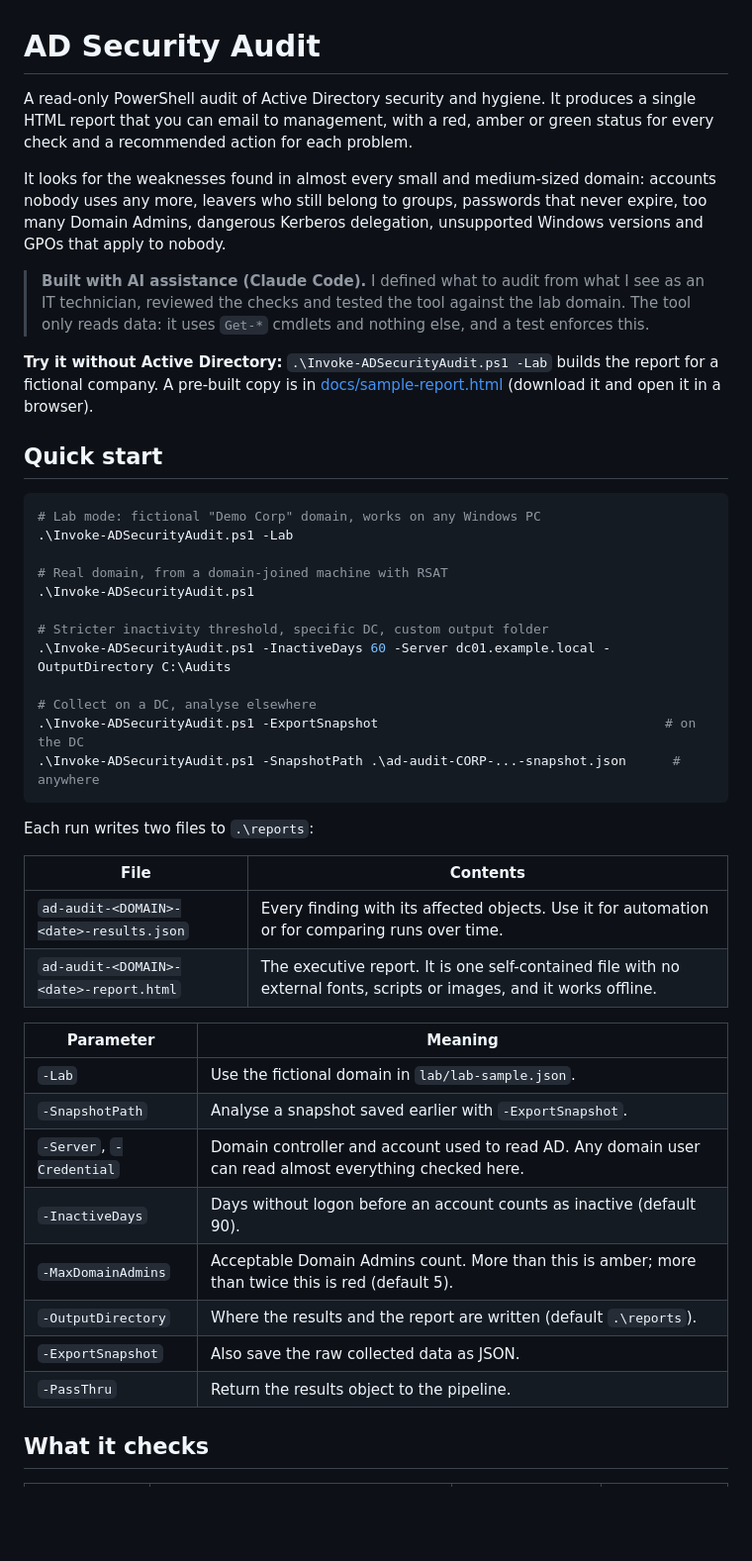
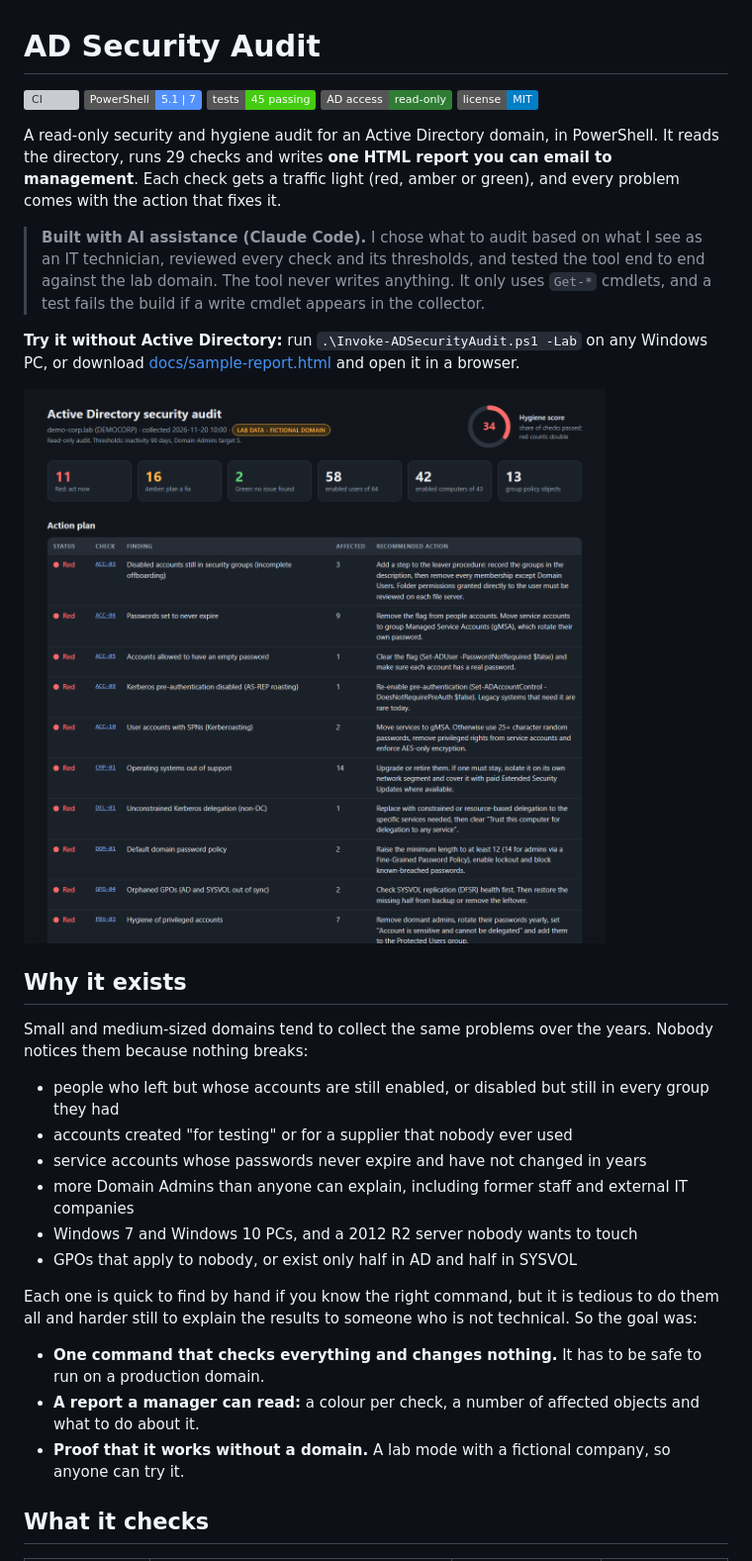
Before and after one commit to ImSothe/AD-Security-Audit, a Markdown page: README.md, the part around one of its changes. Shown at 99% size. Rendered like a GitHub page; pictures changed too: docs/img/report-overview.png (added); badges without logos; blank space fills up the shorter version; grey boxes are pictures that could not be loaded.

Commit message:
Rewrite README in portfolio style, add report screenshot and CI
Co-Authored-By: Claude Opus 5.5 <noreply@anthropic.com>

````diff
--- a/README.md
+++ b/README.md
@@ -1,47 +1,35 @@
 # AD Security Audit
 
-A read-only PowerShell audit of Active Directory security and hygiene. It produces a single HTML report that you can email to management, with a red, amber or green status for every check and a recommended action for each problem.
+[![CI](https://github.com/ImSothe/AD-Security-Audit/actions/workflows/ci.yml/badge.svg)](https://github.com/ImSothe/AD-Security-Audit/actions/workflows/ci.yml)
+![PowerShell 5.1 | 7](https://img.shields.io/badge/PowerShell-5.1%20%7C%207-5391FE?logo=powershell&logoColor=white)
+![Tests](https://img.shields.io/badge/tests-45%20passing-success)
+![Read-only](https://img.shields.io/badge/AD%20access-read--only-2e7d32)
+![License](https://img.shields.io/badge/license-MIT-blue)
 
-It looks for the weaknesses found in almost every small and medium-sized domain: accounts nobody uses any more, leavers who still belong to groups, passwords that never expire, too many Domain Admins, dangerous Kerberos delegation, unsupported Windows versions and GPOs that apply to nobody.
+A read-only security and hygiene audit for an Active Directory domain, in PowerShell. It reads the directory, runs 29 checks and writes **one HTML report you can email to management**. Each check gets a traffic light (red, amber or green), and every problem comes with the action that fixes it.
 
-> **Built with AI assistance (Claude Code).** I defined what to audit from what I see as an IT technician, reviewed the checks and tested the tool against the lab domain. The tool only reads data: it uses `Get-*` cmdlets and nothing else, and a test enforces this.
+> **Built with AI assistance (Claude Code).** I chose what to audit based on what I see as an IT technician, reviewed every check and its thresholds, and tested the tool end to end against the lab domain. The tool never writes anything. It only uses `Get-*` cmdlets, and a test fails the build if a write cmdlet appears in the collector.
 
-**Try it without Active Directory:** `.\Invoke-ADSecurityAudit.ps1 -Lab` builds the report for a fictional company. A pre-built copy is in [docs/sample-report.html](docs/sample-report.html) (download it and open it in a browser).
+**Try it without Active Directory:** run `.\Invoke-ADSecurityAudit.ps1 -Lab` on any Windows PC, or download [docs/sample-report.html](docs/sample-report.html) and open it in a browser.
 
-## Quick start
+<img src="docs/img/report-overview.png" width="860" alt="Report for the fictional lab domain: hygiene score 34, 11 red, 16 amber and 2 green checks, then the action plan with a recommended action for each finding" />
 
-```powershell
-# Lab mode: fictional "Demo Corp" domain, works on any Windows PC
-.\Invoke-ADSecurityAudit.ps1 -Lab
+## Why it exists
 
-# Real domain, from a domain-joined machine with RSAT
-.\Invoke-ADSecurityAudit.ps1
+Small and medium-sized domains tend to collect the same problems over the years. Nobody notices them because nothing breaks:
 
-# Stricter inactivity threshold, specific DC, custom output folder
-.\Invoke-ADSecurityAudit.ps1 -InactiveDays 60 -Server dc01.example.local -OutputDirectory C:\Audits
+- people who left but whose accounts are still enabled, or disabled but still in every group they had
+- accounts created "for testing" or for a supplier that nobody ever used
+- service accounts whose passwords never expire and have not changed in years
+- more Domain Admins than anyone can explain, including former staff and external IT companies
+- Windows 7 and Windows 10 PCs, and a 2012 R2 server nobody wants to touch
+- GPOs that apply to nobody, or exist only half in AD and half in SYSVOL
 
-# Collect on a DC, analyse elsewhere
-.\Invoke-ADSecurityAudit.ps1 -ExportSnapshot                                     # on the DC
-.\Invoke-ADSecurityAudit.ps1 -SnapshotPath .\ad-audit-CORP-...-snapshot.json      # anywhere
-```
+Each one is quick to find by hand if you know the right command, but it is tedious to do them all and harder still to explain the results to someone who is not technical. So the goal was:
 
-Each run writes two files to `.\reports`:
-
-| File | Contents |
-|---|---|
-| `ad-audit-<DOMAIN>-<date>-results.json` | Every finding with its affected objects. Use it for automation or for comparing runs over time. |
-| `ad-audit-<DOMAIN>-<date>-report.html` | The executive report. It is one self-contained file with no external fonts, scripts or images, and it works offline. |
-
-| Parameter | Meaning |
-|---|---|
-| `-Lab` | Use the fictional domain in `lab/lab-sample.json`. |
-| `-SnapshotPath` | Analyse a snapshot saved earlier with `-ExportSnapshot`. |
-| `-Server`, `-Credential` | Domain controller and account used to read AD. Any domain user can read almost everything checked here. |
-| `-InactiveDays` | Days without logon before an account counts as inactive (default 90). |
-| `-MaxDomainAdmins` | Acceptable Domain Admins count. More than this is amber; more than twice this is red (default 5). |
-| `-OutputDirectory` | Where the results and the report are written (default `.\reports`). |
-| `-ExportSnapshot` | Also save the raw collected data as JSON. |
-| `-PassThru` | Return the results object to the pipeline. |
+- **One command that checks everything and changes nothing.** It has to be safe to run on a production domain.
+- **A report a manager can read:** a colour per check, a number of affected objects and what to do about it.
+- **Proof that it works without a domain.** A lab mode with a fictional company, so anyone can try it.
 
 ## What it checks
 
````
Also changed, not shown: other parts of README.md (+102 -36 lines), 1 other file.
